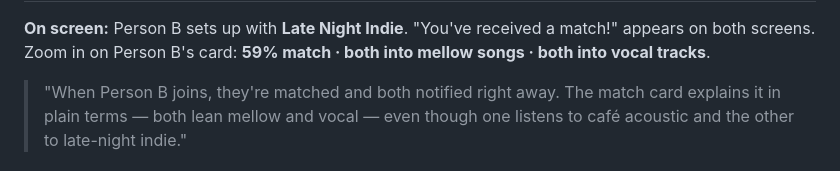
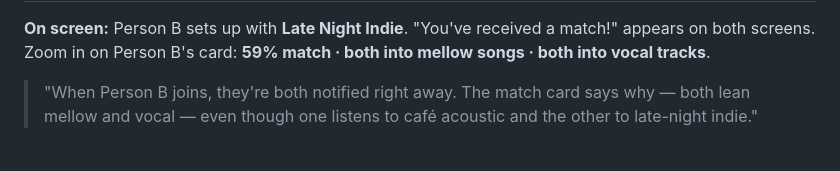
Before and after one commit to yukezhaoyz/spotafriend, a Markdown page: docs/demo-video-script.md, the part around one of its changes. Drawn GitHub-style.

```diff
--- a/docs/demo-video-script.md
+++ b/docs/demo-video-script.md
@@ -40,7 +45,6 @@ friend app full of photos and bios.
 on both screens. Zoom in on Person B's card: **59% match · both into mellow songs · both into
 vocal tracks**.
 
-> "When Person B joins, they're matched and both notified right away. The match card explains
-> it in plain terms — both lean mellow and vocal — even though one listens to café acoustic
-> and the other to late-night indie."
+> "When Person B joins, they're both notified right away. The match card says why — both lean
+> mellow and vocal — even though one listens to café acoustic and the other to late-night indie."
 
```
Also changed, not shown: other parts of docs/demo-video-script.md (+25 -18 lines).
